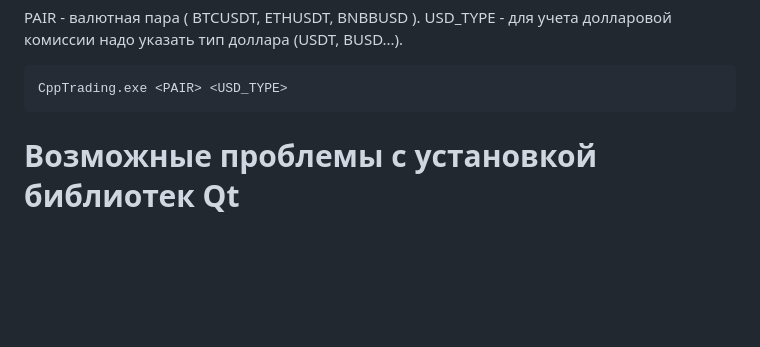
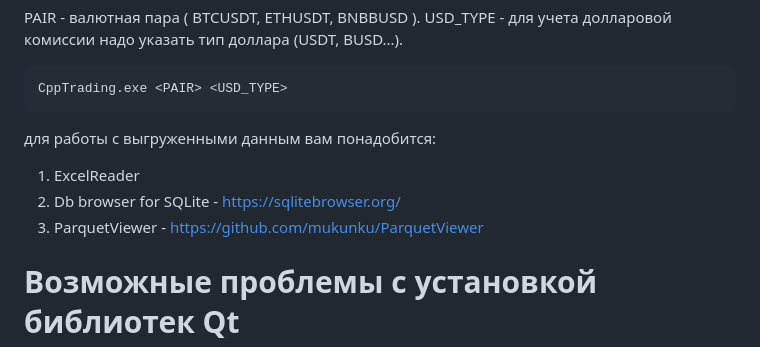
Before and after one commit to liltymoor/cryptoAnalyzer, a Markdown page: README.md, the part around the change. Drawn GitHub-style; blank space fills up the shorter version.

````diff
--- a/README.md
+++ b/README.md
@@ -25,6 +25,12 @@ USD_TYPE - для учета долларовой комиссии надо ук
 ```
 CppTrading.exe <PAIR> <USD_TYPE>
 ```
+
+для работы с выгруженными данным вам понадобится:
+1. ExcelReader
+2. Db browser for SQLite - https://sqlitebrowser.org/
+3. ParquetViewer - https://github.com/mukunku/ParquetViewer
+
 
 
 # Возможные проблемы с установкой библиотек Qt
````
